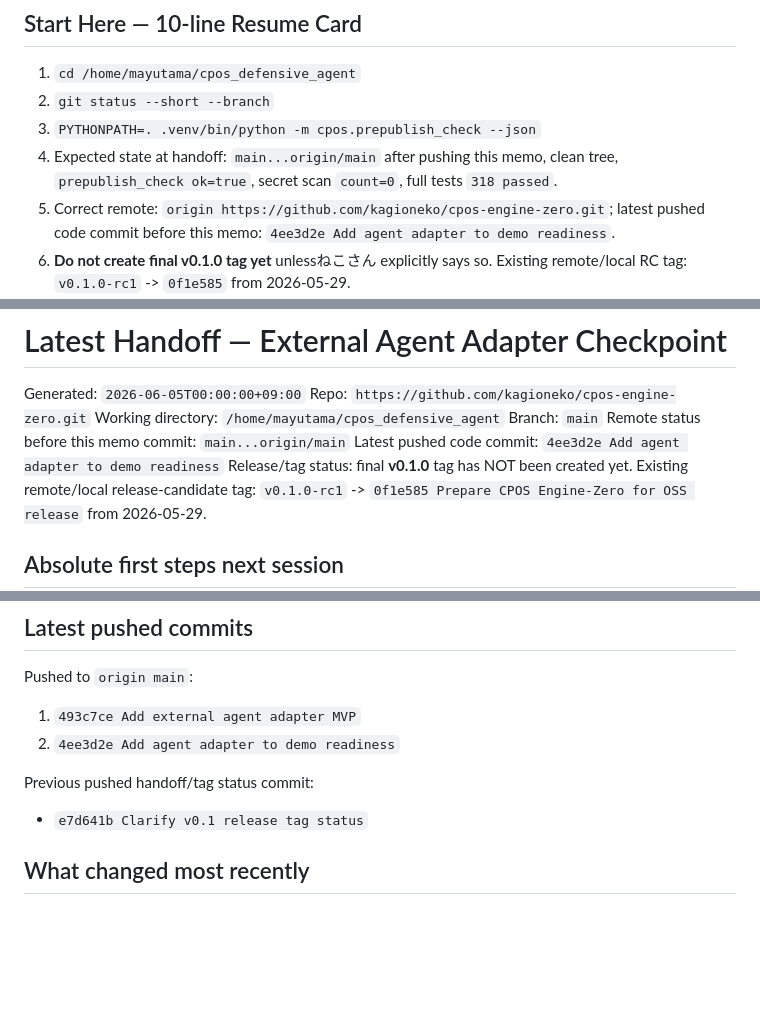
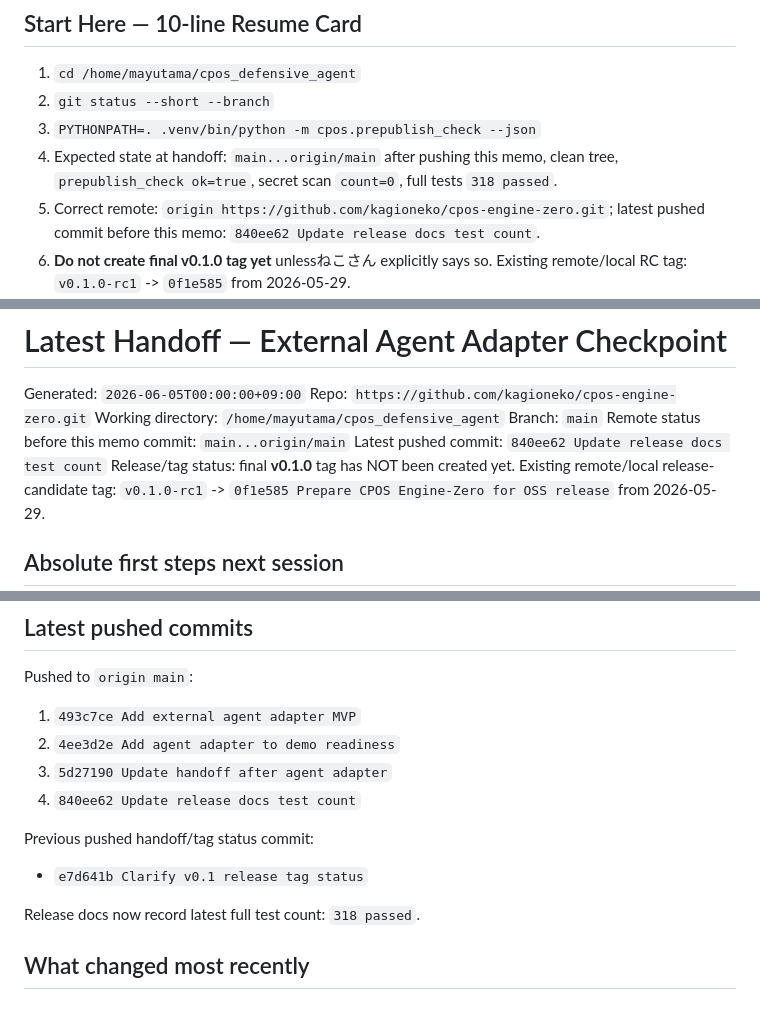
Before and after one commit to kagioneko-emi/cpos-engine-zero, a Markdown page: NEXT_HANDOFF.md, 3 parts joined by grey strips. Rendered like a GitHub page; blank space fills up the shorter version.

```diff
--- a/NEXT_HANDOFF.md
+++ b/NEXT_HANDOFF.md
@@ -4,7 +4,7 @@
 2. `git status --short --branch`
 3. `PYTHONPATH=. .venv/bin/python -m cpos.prepublish_check --json`
 4. Expected state at handoff: `main...origin/main` after pushing this memo, clean tree, `prepublish_check ok=true`, secret scan `count=0`, full tests `318 passed`.
-5. Correct remote: `origin https://github.com/kagioneko/cpos-engine-zero.git`; latest pushed code commit before this memo: `4ee3d2e Add agent adapter to demo readiness`.
+5. Correct remote: `origin https://github.com/kagioneko/cpos-engine-zero.git`; latest pushed commit before this memo: `840ee62 Update release docs test count`.
 6. **Do not create final v0.1.0 tag yet** unlessねこさん explicitly says so. Existing remote/local RC tag: `v0.1.0-rc1` -> `0f1e585` from 2026-05-29.
 7. Latest pushed work: External Agent Adapter MVP, adapter dashboard queue, Human Escalation integration, adapter demo readiness/fixture integration, plus prior Competitive Demo Readiness / Ready-to-Run / Patch Generation / tape-memory MCP review work.
 8. Fast resume cache: `TAPE_MEMORY_DIR=/home/mayutama/.tape-memory-mcp-cpos`, keys `cpos_resume_latest`, `cpos_safety_invariants`, `cpos_next_action`, `cpos_mcp_tape_memory`, `cpos_competitive_demo_readiness`, `cpos_demo_fixture`, `cpos_pitch_demo_polish`, `cpos_release_docs_polish`, `cpos_push_checkpoint`, `cpos_release_tag_audit`; MCP review pending: `mcp_review_cca928799d599640`.
@@ -20,7 +20,7 @@ Repo: `https://github.com/kagioneko/cpos-engine-zero.git`
 Working directory: `/home/mayutama/cpos_defensive_agent`
 Branch: `main`
 Remote status before this memo commit: `main...origin/main`
-Latest pushed code commit: `4ee3d2e Add agent adapter to demo readiness`
+Latest pushed commit: `840ee62 Update release docs test count`
 Release/tag status: final **v0.1.0** tag has NOT been created yet. Existing remote/local release-candidate tag: `v0.1.0-rc1` -> `0f1e585 Prepare CPOS Engine-Zero for OSS release` from 2026-05-29.
 
 ## Absolute first steps next session
@@ -47,10 +47,14 @@ Pushed to `origin main`:
 
 1. `493c7ce Add external agent adapter MVP`
 2. `4ee3d2e Add agent adapter to demo readiness`
+3. `5d27190 Update handoff after agent adapter`
+4. `840ee62 Update release docs test count`
 
 Previous pushed handoff/tag status commit:
 
 - `e7d641b Clarify v0.1 release tag status`
+
+Release docs now record latest full test count: `318 passed`.
 
 ## What changed most recently
 
```
Also changed, not shown: other parts of NEXT_HANDOFF.md (+43 -2 lines).
